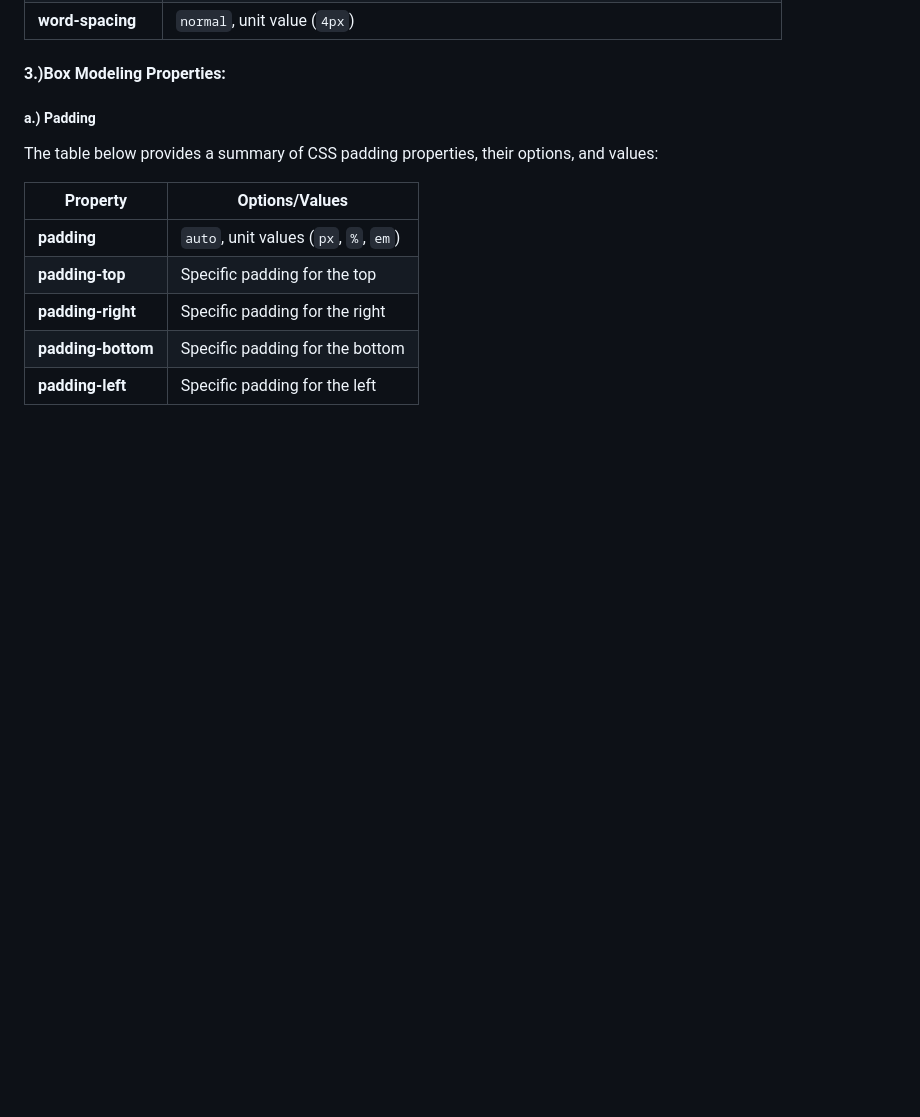
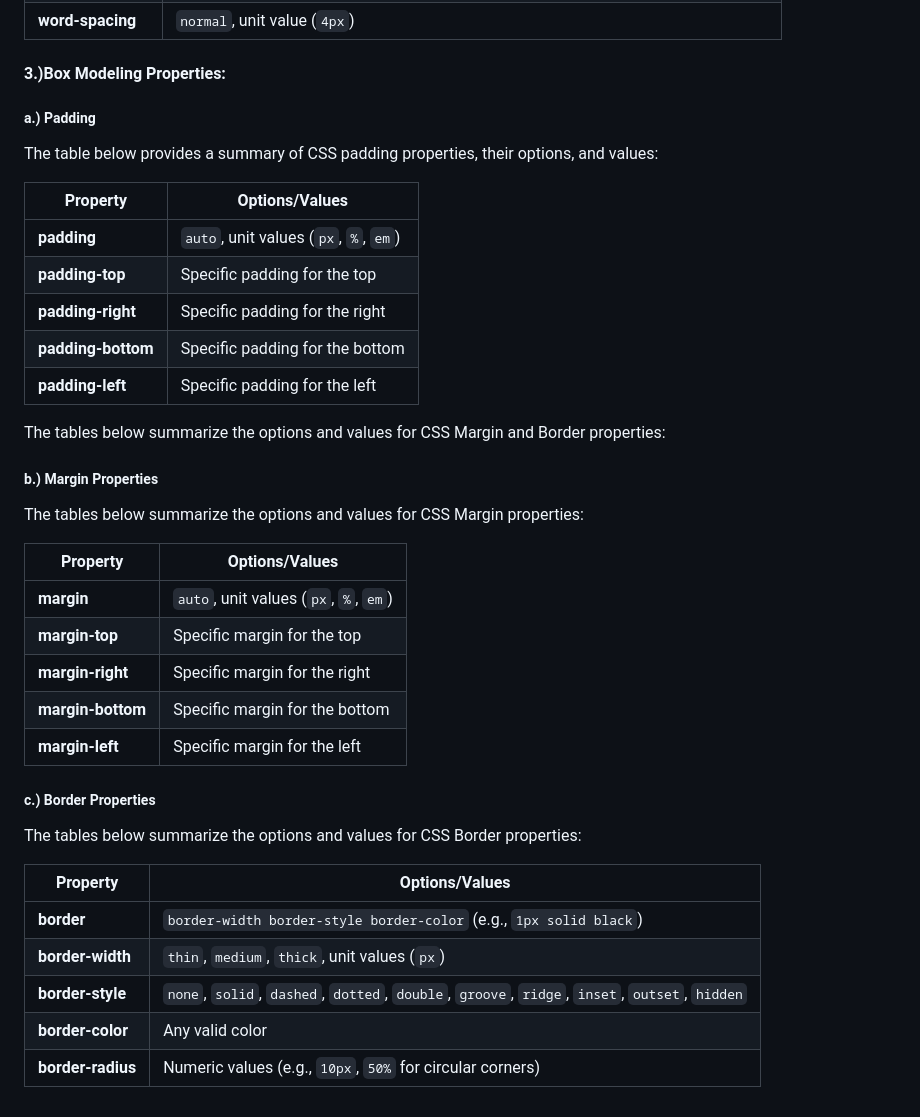
Before and after one commit to ankita34359/Web-development-training, a Markdown page: 02_Lecture: CSS Basics Part-I/02_Notes.md, the part around the change. Rendered like a GitHub page; blank space fills up the shorter version.

```diff
--- a/02_Lecture: CSS Basics Part-I/02_Notes.md
+++ b/02_Lecture: CSS Basics Part-I/02_Notes.md
@@ -82,3 +82,33 @@ The table below provides a summary of CSS padding properties, their options, and
 | **padding-right**  | Specific padding for the right           |
 | **padding-bottom** | Specific padding for the bottom          |
 | **padding-left**   | Specific padding for the left            |
+
+
+The tables below summarize the options and values for CSS Margin and Border properties:
+
+##### b.) Margin Properties
+
+The tables below summarize the options and values for CSS Margin properties:
+
+
+| **Property**       | **Options/Values**                       |
+|---------------------|------------------------------------------|
+| **margin**         | `auto`, unit values (`px`, `%`, `em`)    |
+| **margin-top**     | Specific margin for the top              |
+| **margin-right**   | Specific margin for the right            |
+| **margin-bottom**  | Specific margin for the bottom           |
+| **margin-left**    | Specific margin for the left             |
+
+
+##### c.)  Border Properties
+
+The tables below summarize the options and values for CSS Border properties:
+
+
+| **Property**       | **Options/Values**                                                                 |
+|---------------------|------------------------------------------------------------------------------------|
+| **border**         | `border-width border-style border-color` (e.g., `1px solid black`)                 |
+| **border-width**   | `thin`, `medium`, `thick`, unit values (`px`)                                      |
+| **border-style**   | `none`, `solid`, `dashed`, `dotted`, `double`, `groove`, `ridge`, `inset`, `outset`, `hidden` |
+| **border-color**   | Any valid color                                                                    |
+| **border-radius**  | Numeric values (e.g., `10px`, `50%` for circular corners)                          |
```
